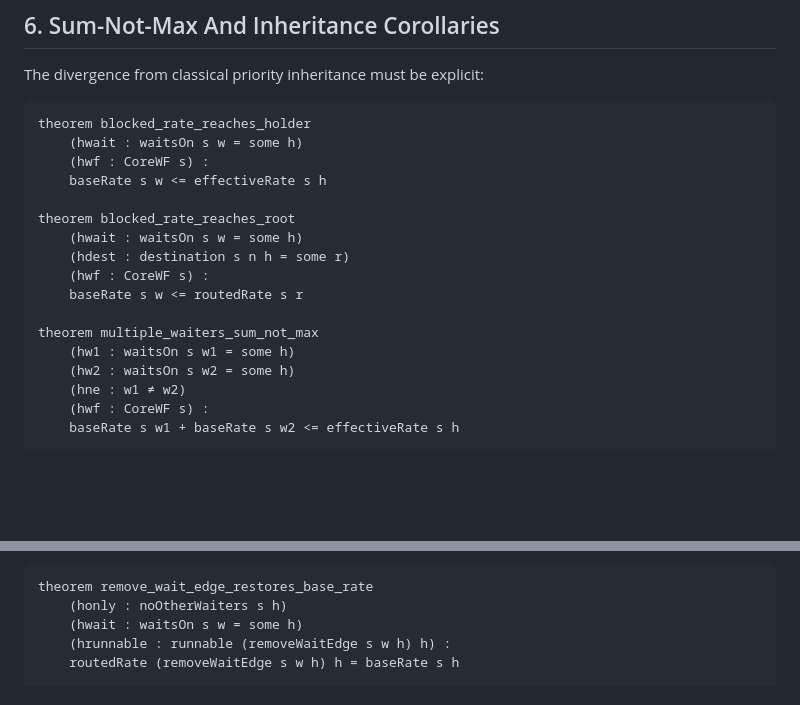
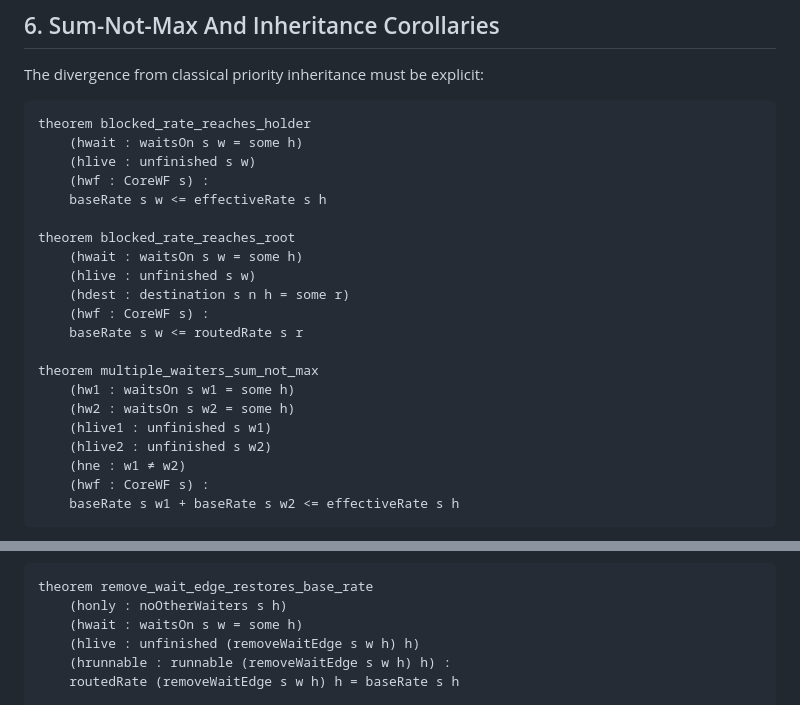
Before and after one commit to isomorphic-ai/scheduler, a Markdown page: 04f-rate-routing-task.md, 2 parts joined by grey strips. GitHub-like rendering; blank space fills up the shorter version.

Commit message:
Clarify live rate routing premises

````diff
--- a/04f-rate-routing-task.md
+++ b/04f-rate-routing-task.md
@@ -272,11 +272,13 @@ The divergence from classical priority inheritance must be explicit:
 ```lean
 theorem blocked_rate_reaches_holder
     (hwait : waitsOn s w = some h)
+    (hlive : unfinished s w)
     (hwf : CoreWF s) :
     baseRate s w <= effectiveRate s h
 
 theorem blocked_rate_reaches_root
     (hwait : waitsOn s w = some h)
+    (hlive : unfinished s w)
     (hdest : destination s n h = some r)
     (hwf : CoreWF s) :
     baseRate s w <= routedRate s r
@@ -284,6 +286,8 @@ theorem blocked_rate_reaches_root
 theorem multiple_waiters_sum_not_max
     (hw1 : waitsOn s w1 = some h)
     (hw2 : waitsOn s w2 = some h)
+    (hlive1 : unfinished s w1)
+    (hlive2 : unfinished s w2)
     (hne : w1 ≠ w2)
     (hwf : CoreWF s) :
     baseRate s w1 + baseRate s w2 <= effectiveRate s h
@@ -349,6 +353,7 @@ Required theorems:
 theorem remove_wait_edge_restores_base_rate
     (honly : noOtherWaiters s h)
     (hwait : waitsOn s w = some h)
+    (hlive : unfinished (removeWaitEdge s w h) h)
     (hrunnable : runnable (removeWaitEdge s w h) h) :
     routedRate (removeWaitEdge s w h) h = baseRate s h
 
````
